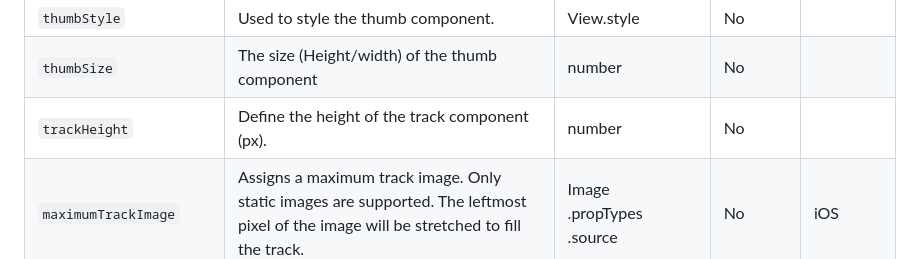
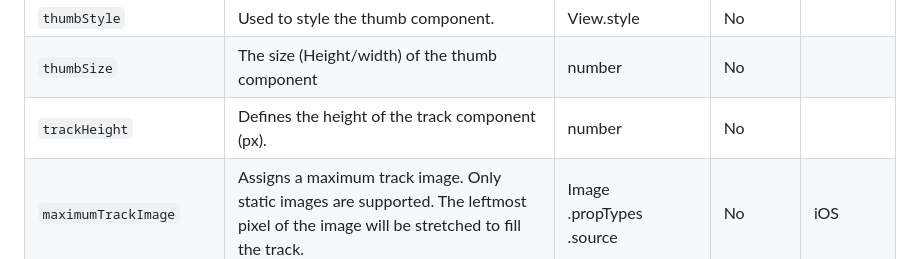
Before and after one commit to callstack/react-native-slider, a Markdown page: README.md, the part around the change. GitHub-like rendering.

Commit message:
Update README.md
Co-authored-by: Taym Haddadi <haddadi.taym@gmail.com>

```diff
--- a/README.md
+++ b/README.md
@@ -103,7 +103,7 @@ To use this library you need to ensure you are using the correct version of Reac
 | `thumbTintColor` | Color of the foreground switch grip. | [color](https://reactnative.dev/docs/colors) | No | Android |
 | `thumbStyle` | Used to style the thumb component. | View.style | No | |
 | `thumbSize` | The size (Height/width) of the thumb component | number | No | |
-| `trackHeight` | Define the height of the track component (px). | number | No | |
+| `trackHeight` | Defines the height of the track component (px). | number | No | |
 | `maximumTrackImage` | Assigns a maximum track image. Only static images are supported. The leftmost pixel of the image will be stretched to fill the track. | Image<br/>.propTypes<br/>.source | No | iOS |
 | `minimumTrackImage` | Assigns a minimum track image. Only static images are supported. The rightmost pixel of the image will be stretched to fill the track. | Image<br/>.propTypes<br/>.source | No | iOS |
 | `thumbImage` | Sets an image for the thumb. Only static images are supported. Needs to be a URI of a local or network image; base64-encoded SVG is not supported. | Image<br/>.propTypes<br/>.source | No | |
```
